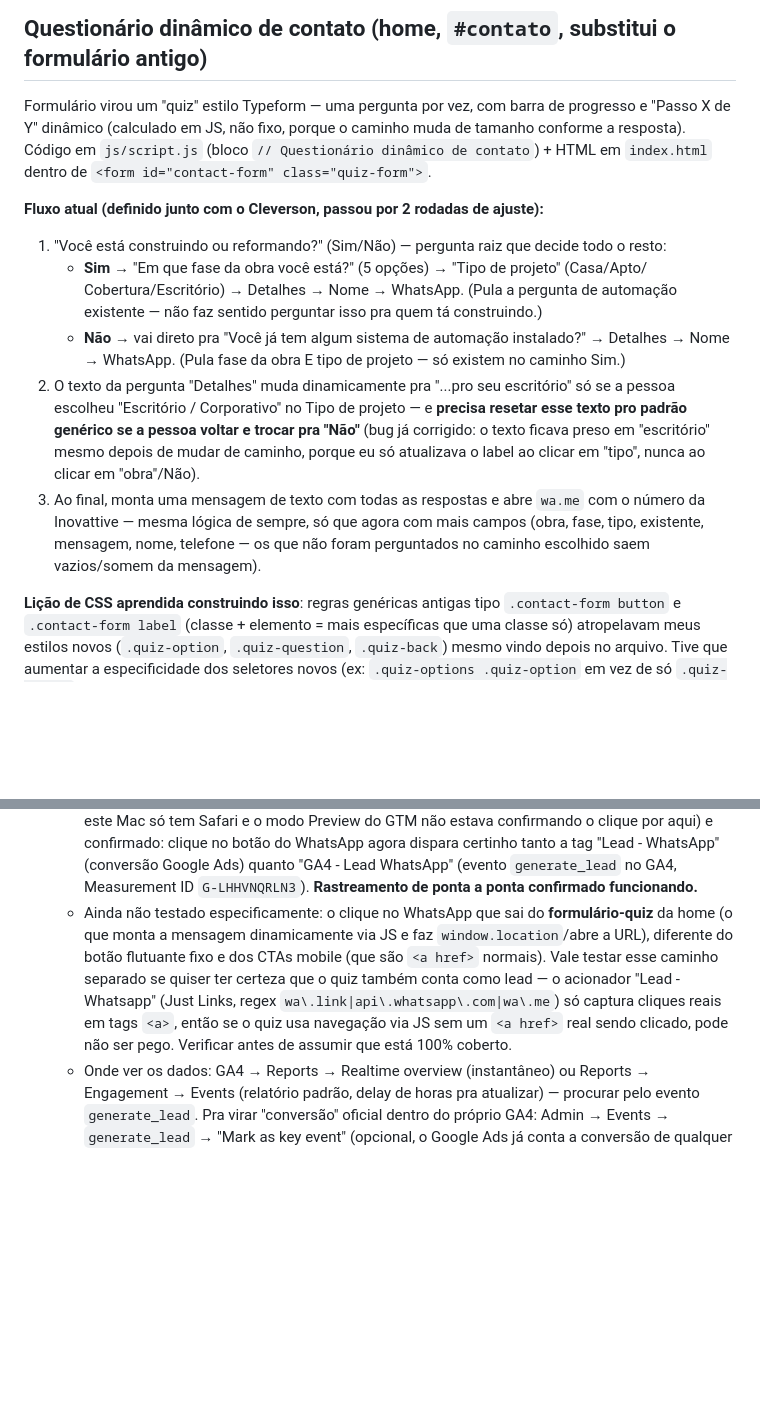
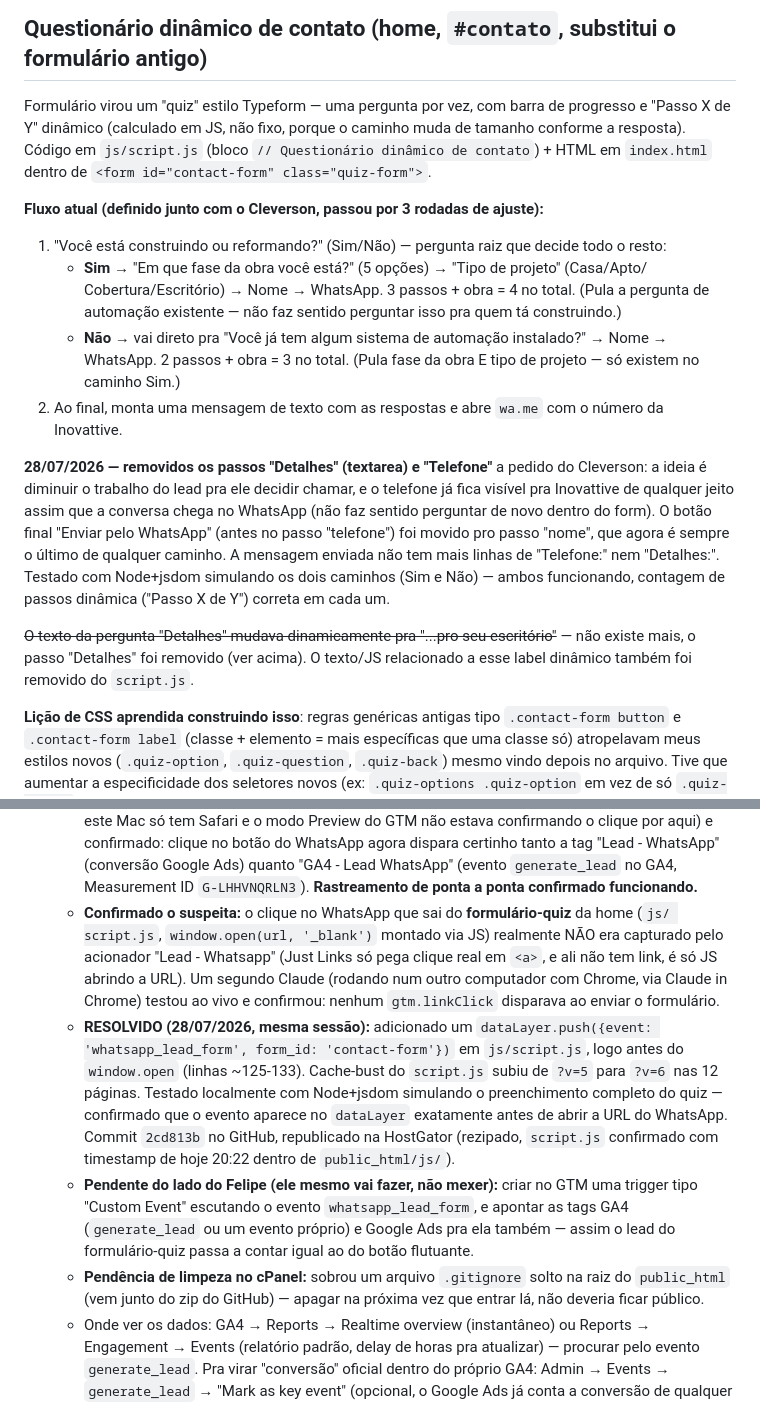
Before and after one commit to CleversonCVZ/inovattivehome-site, a Markdown page: ANOTACOES-PROJETO.md, 2 parts joined by grey strips. GitHub-like rendering; blank space fills up the shorter version.

Commit message:
Atualiza anotacoes: quiz simplificado (remove passos mensagem e telefone)

```diff
--- a/ANOTACOES-PROJETO.md
+++ b/ANOTACOES-PROJETO.md
@@ -144,22 +144,28 @@ Formulário virou um "quiz" estilo Typeform — uma pergunta por vez, com barra
 resposta). Código em `js/script.js` (bloco `// Questionário dinâmico de contato`) + HTML em
 `index.html` dentro de `<form id="contact-form" class="quiz-form">`.
 
-**Fluxo atual (definido junto com o Cleverson, passou por 2 rodadas de ajuste):**
+**Fluxo atual (definido junto com o Cleverson, passou por 3 rodadas de ajuste):**
 1. "Você está construindo ou reformando?" (Sim/Não) — pergunta raiz que decide todo o resto:
    - **Sim** → "Em que fase da obra você está?" (5 opções) → "Tipo de projeto" (Casa/Apto/
-     Cobertura/Escritório) → Detalhes → Nome → WhatsApp. (Pula a pergunta de automação existente
-     — não faz sentido perguntar isso pra quem tá construindo.)
-   - **Não** → vai direto pra "Você já tem algum sistema de automação instalado?" → Detalhes →
-     Nome → WhatsApp. (Pula fase da obra E tipo de projeto — só existem no caminho Sim.)
-2. O texto da pergunta "Detalhes" muda dinamicamente pra "...pro seu escritório" só se a pessoa
-   escolheu "Escritório / Corporativo" no Tipo de projeto — e **precisa resetar esse texto pro
-   padrão genérico se a pessoa voltar e trocar pra "Não"** (bug já corrigido: o texto ficava preso
-   em "escritório" mesmo depois de mudar de caminho, porque eu só atualizava o label ao clicar em
-   "tipo", nunca ao clicar em "obra"/Não).
-3. Ao final, monta uma mensagem de texto com todas as respostas e abre `wa.me` com o número da
-   Inovattive — mesma lógica de sempre, só que agora com mais campos (obra, fase, tipo, existente,
-   mensagem, nome, telefone — os que não foram perguntados no caminho escolhido saem vazios/somem
-   da mensagem).
+     Cobertura/Escritório) → Nome → WhatsApp. 3 passos + obra = 4 no total. (Pula a pergunta de
+     automação existente — não faz sentido perguntar isso pra quem tá construindo.)
+   - **Não** → vai direto pra "Você já tem algum sistema de automação instalado?" → Nome →
+     WhatsApp. 2 passos + obra = 3 no total. (Pula fase da obra E tipo de projeto — só existem no
+     caminho Sim.)
+2. Ao final, monta uma mensagem de texto com as respostas e abre `wa.me` com o número da
+   Inovattive.
+
+**28/07/2026 — removidos os passos "Detalhes" (textarea) e "Telefone"** a pedido do Cleverson:
+a ideia é diminuir o trabalho do lead pra ele decidir chamar, e o telefone já fica visível pra
+Inovattive de qualquer jeito assim que a conversa chega no WhatsApp (não faz sentido perguntar de
+novo dentro do form). O botão final "Enviar pelo WhatsApp" (antes no passo "telefone") foi movido
+pro passo "nome", que agora é sempre o último de qualquer caminho. A mensagem enviada não tem mais
+linhas de "Telefone:" nem "Detalhes:". Testado com Node+jsdom simulando os dois caminhos (Sim e
+Não) — ambos funcionando, contagem de passos dinâmica ("Passo X de Y") correta em cada um.
+
+~~O texto da pergunta "Detalhes" mudava dinamicamente pra "...pro seu escritório"~~ — não existe
+mais, o passo "Detalhes" foi removido (ver acima). O texto/JS relacionado a esse label dinâmico
+também foi removido do `script.js`.
 
 **Lição de CSS aprendida construindo isso**: regras genéricas antigas tipo `.contact-form button`
 e `.contact-form label` (classe + elemento = mais específicas que uma classe só) atropelavam meus
@@ -217,13 +223,26 @@ pra exercer esses direitos. CSS novo: `.legal-content` em `style.css`.
     por aqui) e confirmado: clique no botão do WhatsApp agora dispara certinho tanto a tag "Lead -
     WhatsApp" (conversão Google Ads) quanto "GA4 - Lead WhatsApp" (evento `generate_lead` no GA4,
     Measurement ID `G-LHHVNQRLN3`). **Rastreamento de ponta a ponta confirmado funcionando.**
-  - Ainda não testado especificamente: o clique no WhatsApp que sai do **formulário-quiz** da home
-    (o que monta a mensagem dinamicamente via JS e faz `window.location`/abre a URL), diferente do
-    botão flutuante fixo e dos CTAs mobile (que são `<a href>` normais). Vale testar esse caminho
-    separado se quiser ter certeza que o quiz também conta como lead — o acionador "Lead -
-    Whatsapp" (Just Links, regex `wa\.link|api\.whatsapp\.com|wa\.me`) só captura cliques reais em
-    tags `<a>`, então se o quiz usa navegação via JS sem um `<a href>` real sendo clicado, pode não
-    ser pego. Verificar antes de assumir que está 100% coberto.
+  - **Confirmado o suspeita:** o clique no WhatsApp que sai do **formulário-quiz** da home (`js/
+    script.js`, `window.open(url, '_blank')` montado via JS) realmente NÃO era capturado pelo
+    acionador "Lead - Whatsapp" (Just Links só pega clique real em `<a>`, e ali não tem link,
+    é só JS abrindo a URL). Um segundo Claude (rodando num outro computador com Chrome, via
+    Claude in Chrome) testou ao vivo e confirmou: nenhum `gtm.linkClick` disparava ao enviar o
+    formulário.
+  - **RESOLVIDO (28/07/2026, mesma sessão):** adicionado um `dataLayer.push({event:
+    'whatsapp_lead_form', form_id: 'contact-form'})` em `js/script.js`, logo antes do `window.open`
+    (linhas ~125-133). Cache-bust do `script.js` subiu de `?v=5` para `?v=6` nas 12 páginas. Testado
+    localmente com Node+jsdom simulando o preenchimento completo do quiz — confirmado que o evento
+    aparece no `dataLayer` exatamente antes de abrir a URL do WhatsApp. Commit `2cd813b` no GitHub,
+    republicado na HostGator (rezipado, `script.js` confirmado com timestamp de hoje 20:22 dentro
+    de `public_html/js/`).
+  - **Pendente do lado do Felipe (ele mesmo vai fazer, não mexer):** criar no GTM uma trigger tipo
+    "Custom Event" escutando o evento `whatsapp_lead_form`, e apontar as tags GA4 (`generate_lead`
+    ou um evento próprio) e Google Ads pra ela também — assim o lead do formulário-quiz passa a
+    contar igual ao do botão flutuante.
+  - **Pendência de limpeza no cPanel:** sobrou um arquivo `.gitignore` solto na raiz do
+    `public_html` (vem junto do zip do GitHub) — apagar na próxima vez que entrar lá, não deveria
+    ficar público.
   - Onde ver os dados: GA4 → Reports → Realtime overview (instantâneo) ou Reports → Engagement →
     Events (relatório padrão, delay de horas pra atualizar) — procurar pelo evento `generate_lead`.
     Pra virar "conversão" oficial dentro do próprio GA4: Admin → Events → `generate_lead` → "Mark
```
